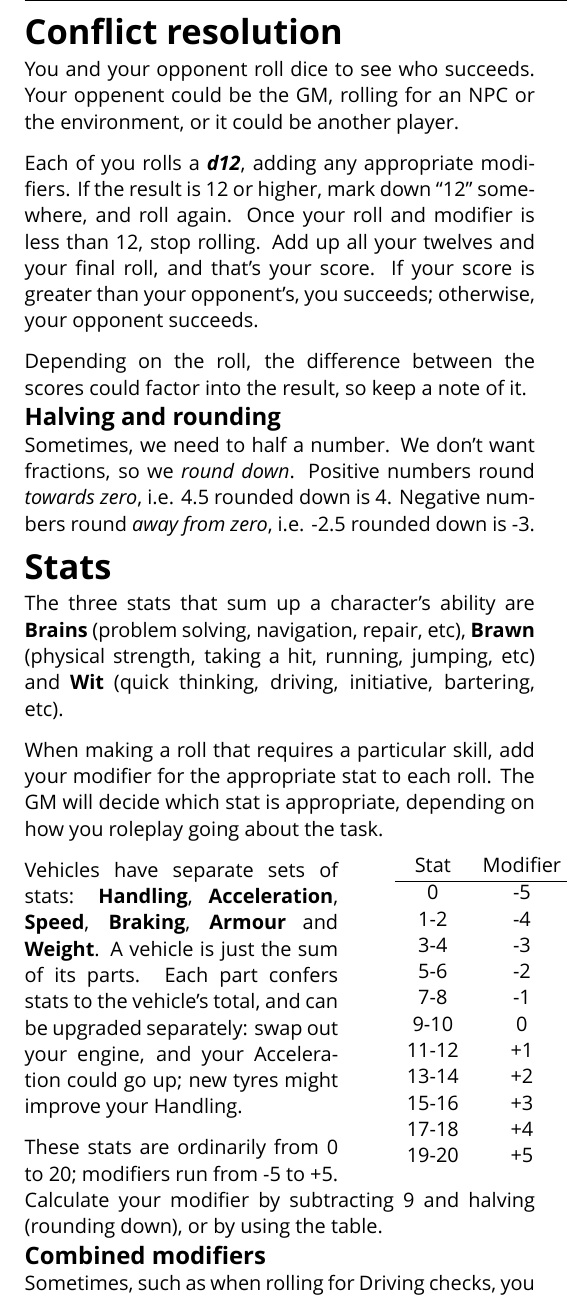
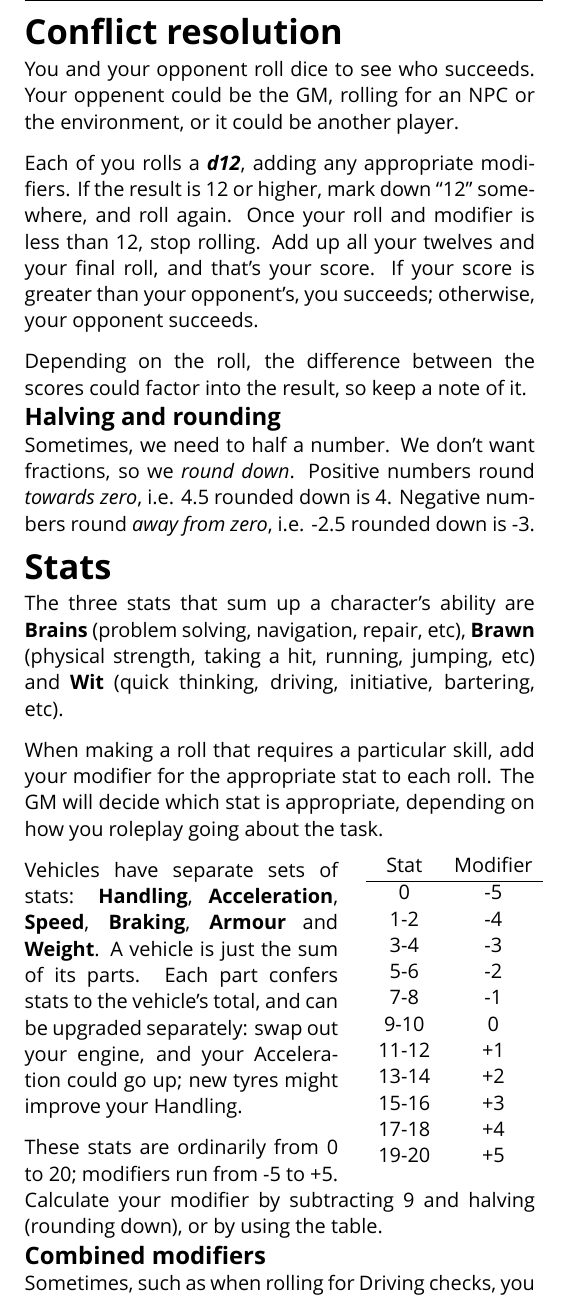
Before and after one commit to apaleslimghost/Outback, a LaTeX document (cheatsheet.tex): part of one column of page 1 of 2, cut so that both start at the same text. Compiled offline with XeLaTeX; a missing font is replaced by an installed copy or a similar font.

Commit message:
fix table spacing

```diff
--- a/cheatsheet.tex
+++ b/cheatsheet.tex
@@ -43,6 +43,7 @@ depending on how you roleplay going about the task.
 
 \begin{wraptable}[12]{r}{0.13\textwidth}
 \vspace*{-3ex}
+\hspace*{-3ex}
 \begin{tabular}{cc}
   Stat  & Modifier \\
   \hline
```
Also changed, not shown: cheatsheet.tex (1 more changed lines).
